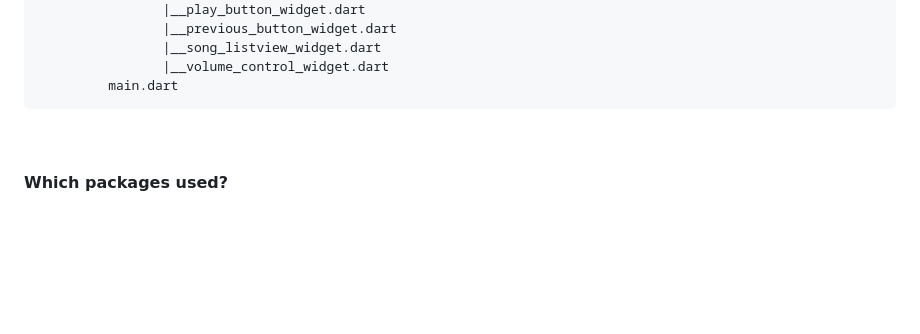
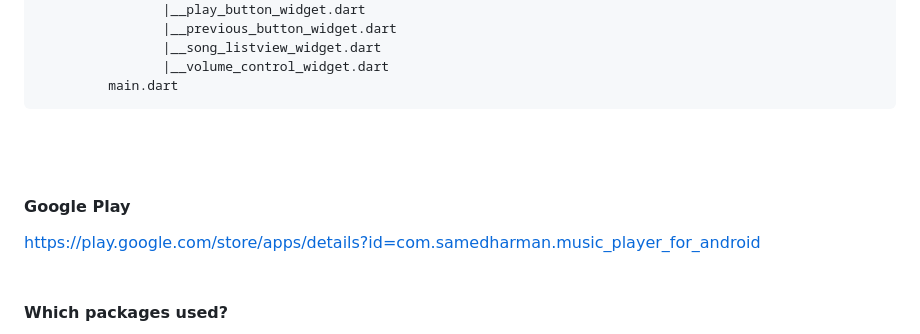
Before and after one commit to SamedHrmn/music-player-flutter, a Markdown page: README.md, the part around the change. Drawn GitHub-style; blank space fills up the shorter version.

```diff
--- a/README.md
+++ b/README.md
@@ -33,7 +33,10 @@
                 |__song_listview_widget.dart
                 |__volume_control_widget.dart
          main.dart
-</pre><br>
+</pre><br><br>
+
+#### Google Play
+https://play.google.com/store/apps/details?id=com.samedharman.music_player_for_android<br><br>
 
 #### Which packages used?<br>
  * on_audio_query
```
